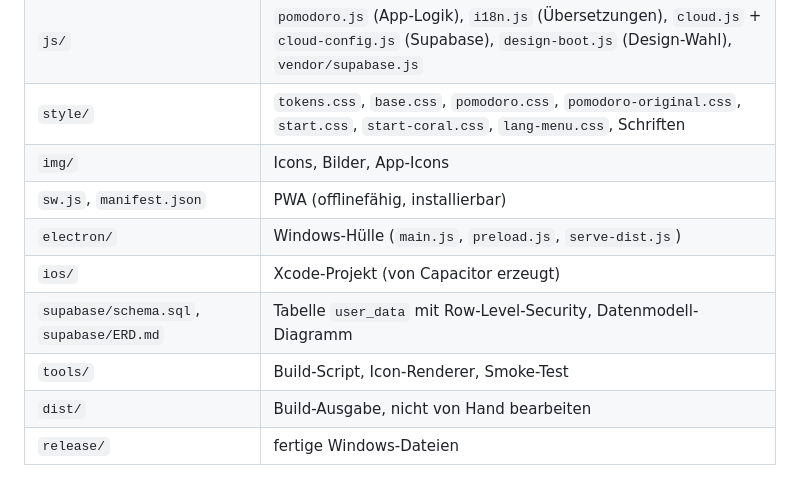
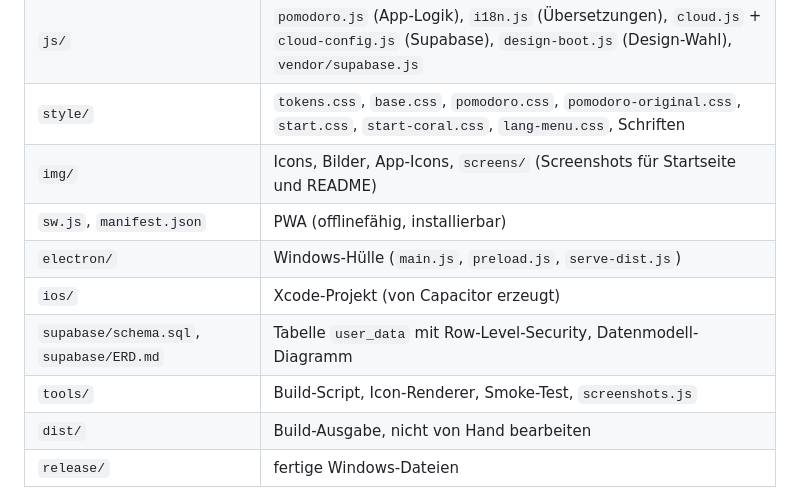
Before and after one commit to Namir1234/Podomoro-Timer, a Markdown page: DOKUMENTATION.md, the part around one of its changes. GitHub-like rendering.

```diff
--- a/DOKUMENTATION.md
+++ b/DOKUMENTATION.md
@@ -74,12 +82,12 @@ an und gleicht sie über **Supabase** zwischen Geräten ab.
 | `pages/` | `index.html` (Startseite), `pomodoro.html` (App) |
 | `js/` | `pomodoro.js` (App-Logik), `i18n.js` (Übersetzungen), `cloud.js` + `cloud-config.js` (Supabase), `design-boot.js` (Design-Wahl), `vendor/supabase.js` |
 | `style/` | `tokens.css`, `base.css`, `pomodoro.css`, `pomodoro-original.css`, `start.css`, `start-coral.css`, `lang-menu.css`, Schriften |
-| `img/` | Icons, Bilder, App-Icons |
+| `img/` | Icons, Bilder, App-Icons, `screens/` (Screenshots für Startseite und README) |
 | `sw.js`, `manifest.json` | PWA (offlinefähig, installierbar) |
 | `electron/` | Windows-Hülle (`main.js`, `preload.js`, `serve-dist.js`) |
 | `ios/` | Xcode-Projekt (von Capacitor erzeugt) |
 | `supabase/schema.sql`, `supabase/ERD.md` | Tabelle `user_data` mit Row-Level-Security, Datenmodell-Diagramm |
-| `tools/` | Build-Script, Icon-Renderer, Smoke-Test |
+| `tools/` | Build-Script, Icon-Renderer, Smoke-Test, `screenshots.js` |
 | `dist/` | Build-Ausgabe, nicht von Hand bearbeiten |
 | `release/` | fertige Windows-Dateien |
 
```
Also changed, not shown: other parts of DOKUMENTATION.md (+72 -8 lines).
